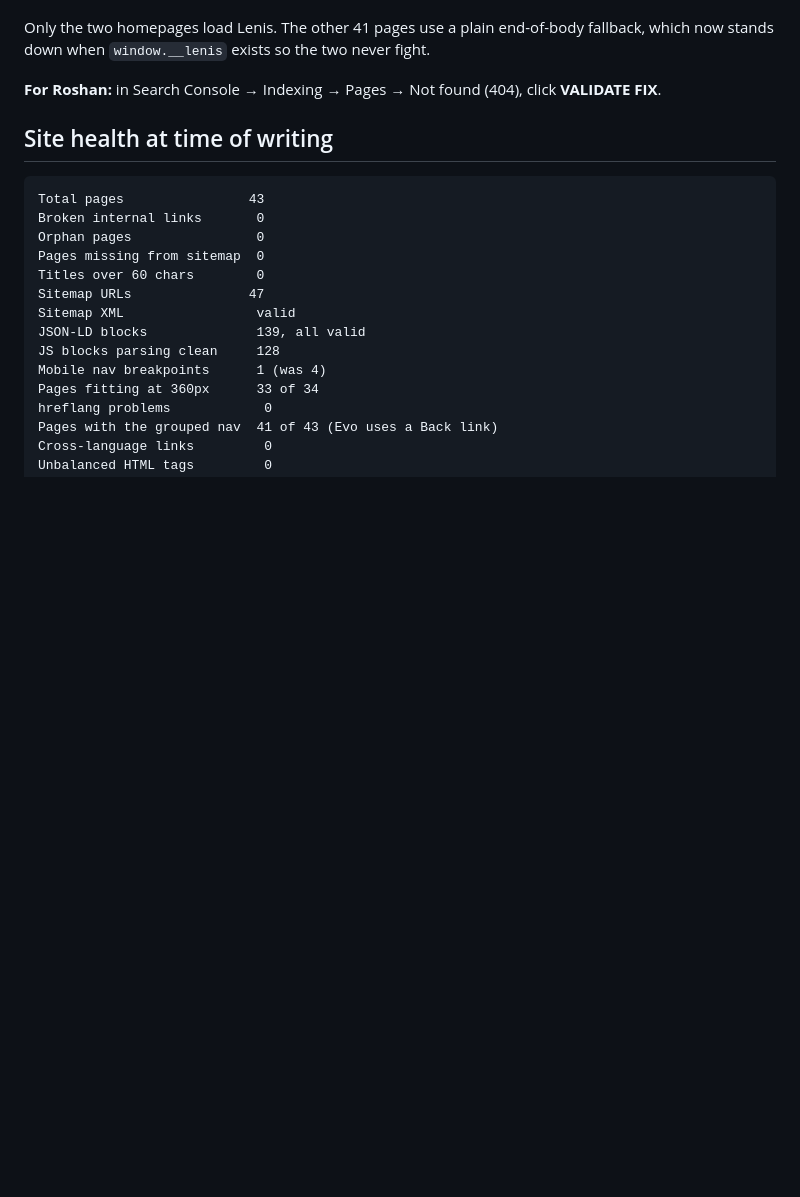
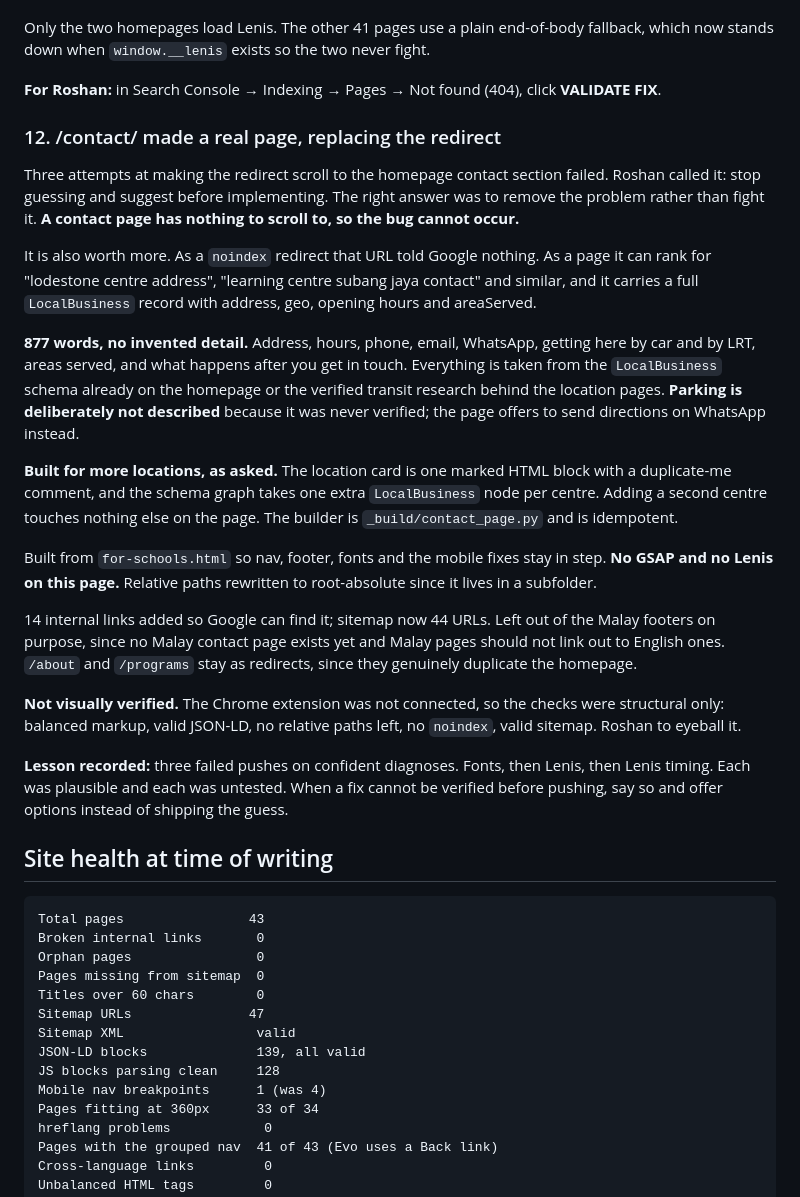
Before and after one commit to lodestoneasia/lodestonemalaysia, a Markdown page: WORK-LOG.md, the part around the change. Rendered like a GitHub page; blank space fills up the shorter version.

Commit message:
Work log: section 12, /contact/ as a real page

````diff
--- a/WORK-LOG.md
+++ b/WORK-LOG.md
@@ -283,6 +283,43 @@ stands down when `window.__lenis` exists so the two never fight.
 **For Roshan:** in Search Console → Indexing → Pages → Not found (404), click **VALIDATE FIX**.
 
 
+### 12. /contact/ made a real page, replacing the redirect
+
+Three attempts at making the redirect scroll to the homepage contact section failed. Roshan called
+it: stop guessing and suggest before implementing. The right answer was to remove the problem
+rather than fight it. **A contact page has nothing to scroll to, so the bug cannot occur.**
+
+It is also worth more. As a `noindex` redirect that URL told Google nothing. As a page it can rank
+for "lodestone centre address", "learning centre subang jaya contact" and similar, and it carries a
+full `LocalBusiness` record with address, geo, opening hours and areaServed.
+
+**877 words, no invented detail.** Address, hours, phone, email, WhatsApp, getting here by car and
+by LRT, areas served, and what happens after you get in touch. Everything is taken from the
+`LocalBusiness` schema already on the homepage or the verified transit research behind the location
+pages. **Parking is deliberately not described** because it was never verified; the page offers to
+send directions on WhatsApp instead.
+
+**Built for more locations, as asked.** The location card is one marked HTML block with a
+duplicate-me comment, and the schema graph takes one extra `LocalBusiness` node per centre. Adding
+a second centre touches nothing else on the page. The builder is `_build/contact_page.py` and is
+idempotent.
+
+Built from `for-schools.html` so nav, footer, fonts and the mobile fixes stay in step. **No GSAP and
+no Lenis on this page.** Relative paths rewritten to root-absolute since it lives in a subfolder.
+
+14 internal links added so Google can find it; sitemap now 44 URLs. Left out of the Malay footers
+on purpose, since no Malay contact page exists yet and Malay pages should not link out to English
+ones. `/about` and `/programs` stay as redirects, since they genuinely duplicate the homepage.
+
+**Not visually verified.** The Chrome extension was not connected, so the checks were structural
+only: balanced markup, valid JSON-LD, no relative paths left, no `noindex`, valid sitemap. Roshan
+to eyeball it.
+
+**Lesson recorded:** three failed pushes on confident diagnoses. Fonts, then Lenis, then Lenis
+timing. Each was plausible and each was untested. When a fix cannot be verified before pushing, say
+so and offer options instead of shipping the guess.
+
+
 ## Site health at time of writing
 
 ```
````
